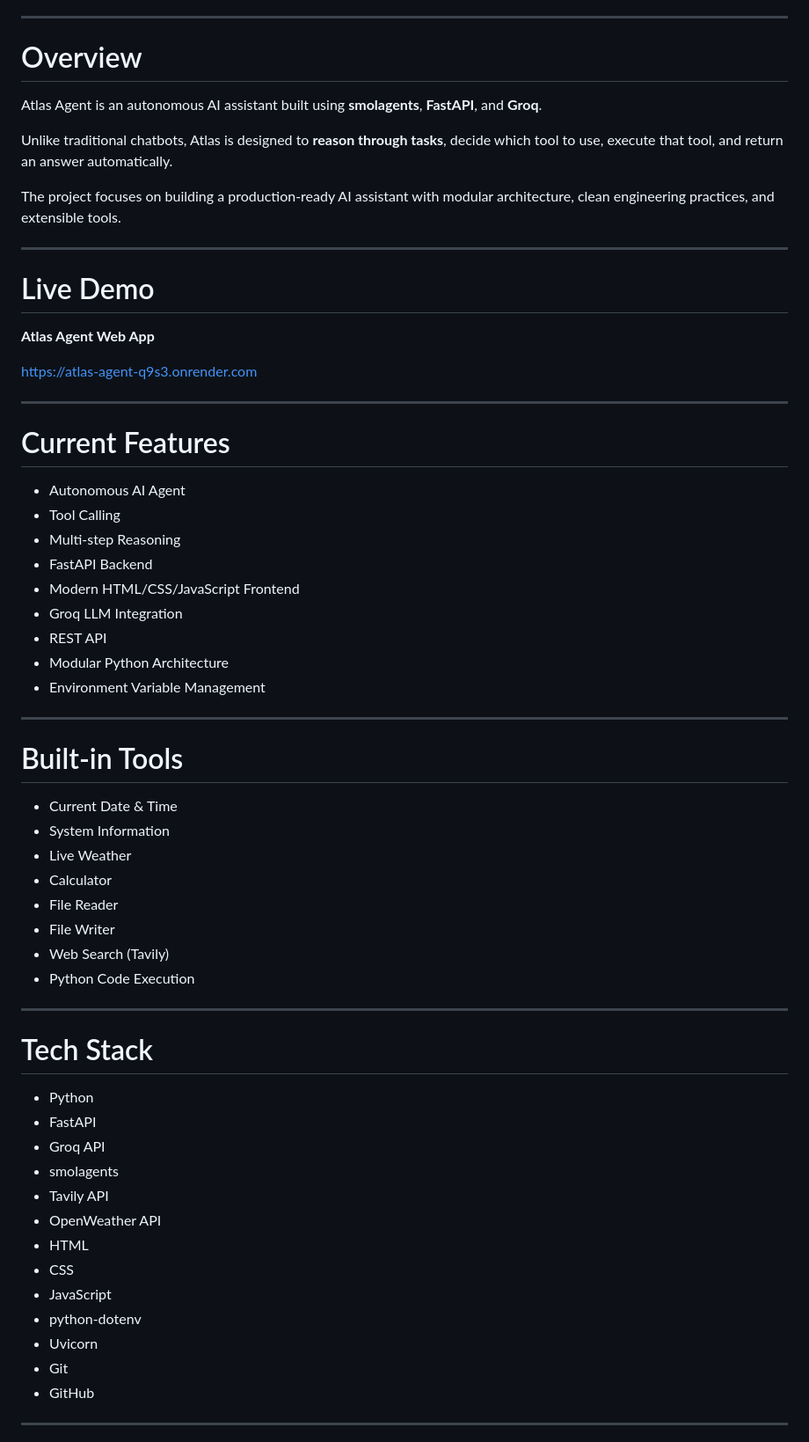
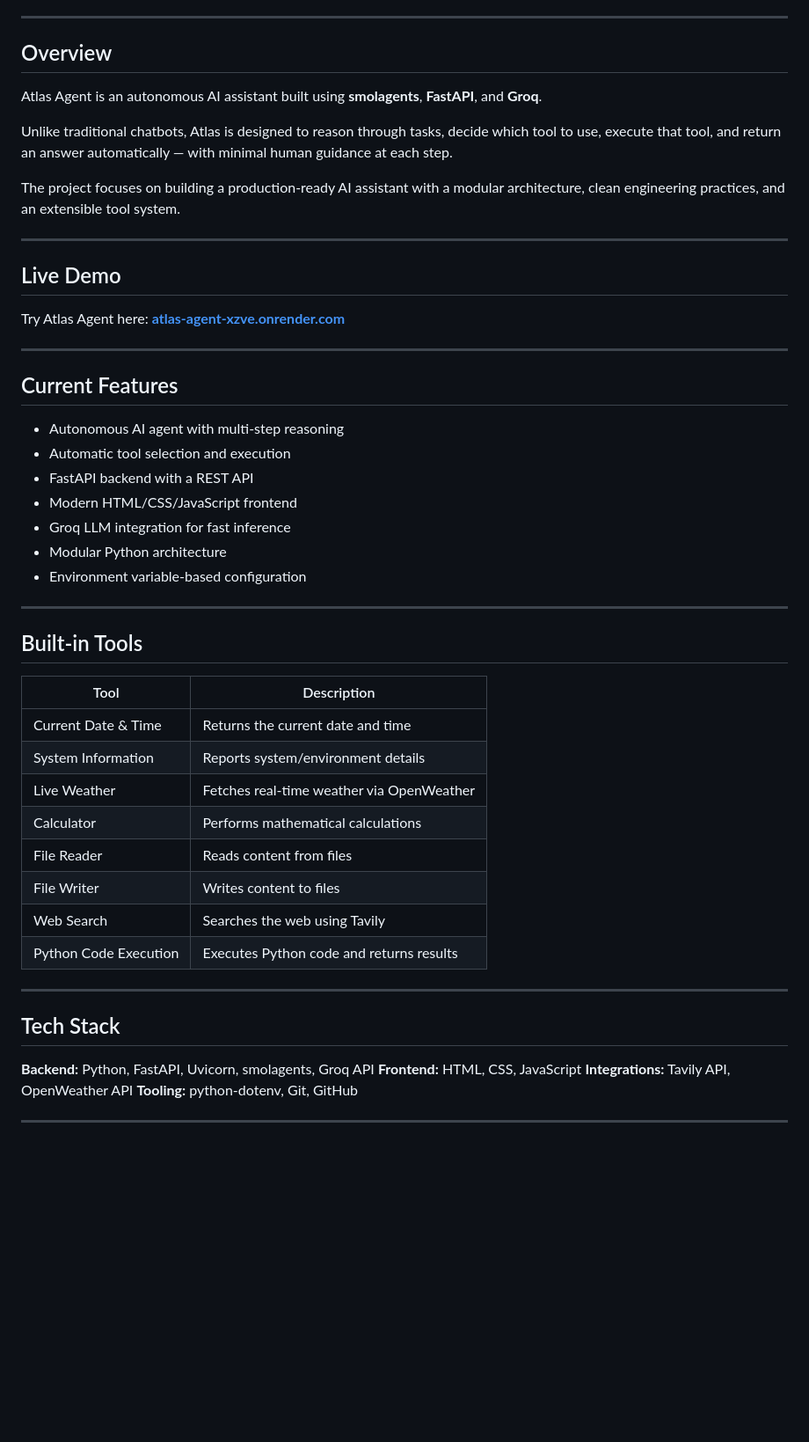
Before and after one commit to ather-ops/atlas-agent, a Markdown page: README.md, the part around one of its changes. Shown at 88% size. GitHub-like rendering; blank space fills up the shorter version.

Commit message:
Updated Readme accordingly

```diff
--- a/README.md
+++ b/README.md
@@ -12,66 +16,55 @@
 
 ---
 
-# Overview
+## Overview
 
 Atlas Agent is an autonomous AI assistant built using **smolagents**, **FastAPI**, and **Groq**.
 
-Unlike traditional chatbots, Atlas is designed to **reason through tasks**, decide which tool to use, execute that tool, and return an answer automatically.
+Unlike traditional chatbots, Atlas is designed to reason through tasks, decide which tool to use, execute that tool, and return an answer automatically — with minimal human guidance at each step.
 
-The project focuses on building a production-ready AI assistant with modular architecture, clean engineering practices, and extensible tools.
+The project focuses on building a production-ready AI assistant with a modular architecture, clean engineering practices, and an extensible tool system.
 
 ---
 
-# Live Demo
+## Live Demo
 
-**Atlas Agent Web App**
-
-https://atlas-agent-q9s3.onrender.com
+Try Atlas Agent here: **[atlas-agent-xzve.onrender.com](https://atlas-agent-xzve.onrender.com/)**
 
 ---
 
-# Current Features
+## Current Features
 
-* Autonomous AI Agent
-* Tool Calling
-* Multi-step Reasoning
-* FastAPI Backend
-* Modern HTML/CSS/JavaScript Frontend
-* Groq LLM Integration
-* REST API
-* Modular Python Architecture
-* Environment Variable Management
+- Autonomous AI agent with multi-step reasoning
+- Automatic tool selection and execution
+- FastAPI backend with a REST API
+- Modern HTML/CSS/JavaScript frontend
+- Groq LLM integration for fast inference
+- Modular Python architecture
+- Environment variable-based configuration
 
 ---
 
-# Built-in Tools
+## Built-in Tools
 
-* Current Date & Time
-* System Information
-* Live Weather
-* Calculator
-* File Reader
-* File Writer
-* Web Search (Tavily)
-* Python Code Execution
+| Tool | Description |
+|------|-------------|
+| Current Date & Time | Returns the current date and time |
+| System Information | Reports system/environment details |
+| Live Weather | Fetches real-time weather via OpenWeather |
+| Calculator | Performs mathematical calculations |
+| File Reader | Reads content from files |
+| File Writer | Writes content to files |
+| Web Search | Searches the web using Tavily |
+| Python Code Execution | Executes Python code and returns results |
 
 ---
 
-# Tech Stack
+## Tech Stack
 
-* Python
-* FastAPI
-* Groq API
-* smolagents
-* Tavily API
-* OpenWeather API
-* HTML
-* CSS
-* JavaScript
-* python-dotenv
-* Uvicorn
-* Git
-* GitHub
+**Backend:** Python, FastAPI, Uvicorn, smolagents, Groq API
+**Frontend:** HTML, CSS, JavaScript
+**Integrations:** Tavily API, OpenWeather API
+**Tooling:** python-dotenv, Git, GitHub
 
 ---
 
```
Also changed, not shown: other parts of README.md (+96 -196 lines).
